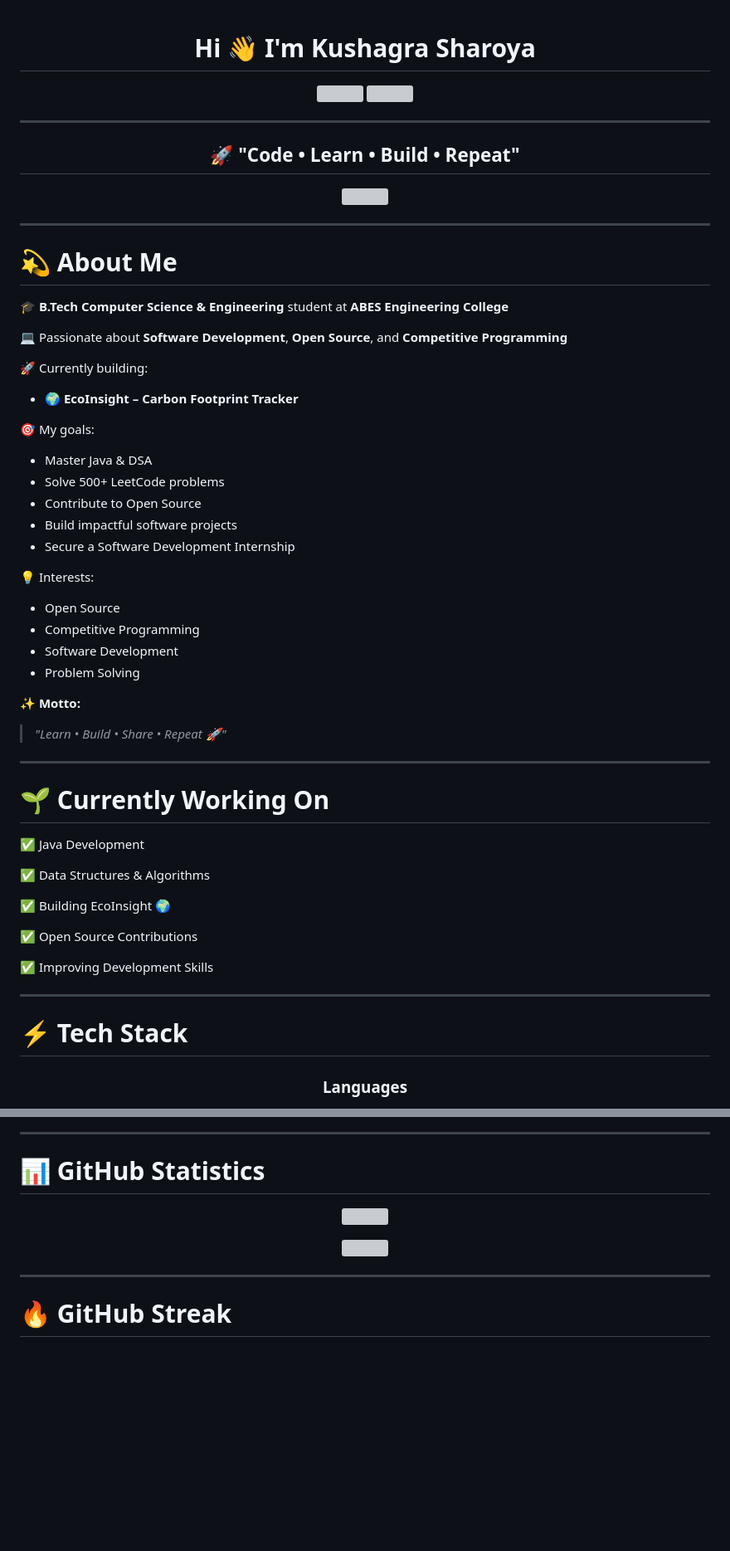
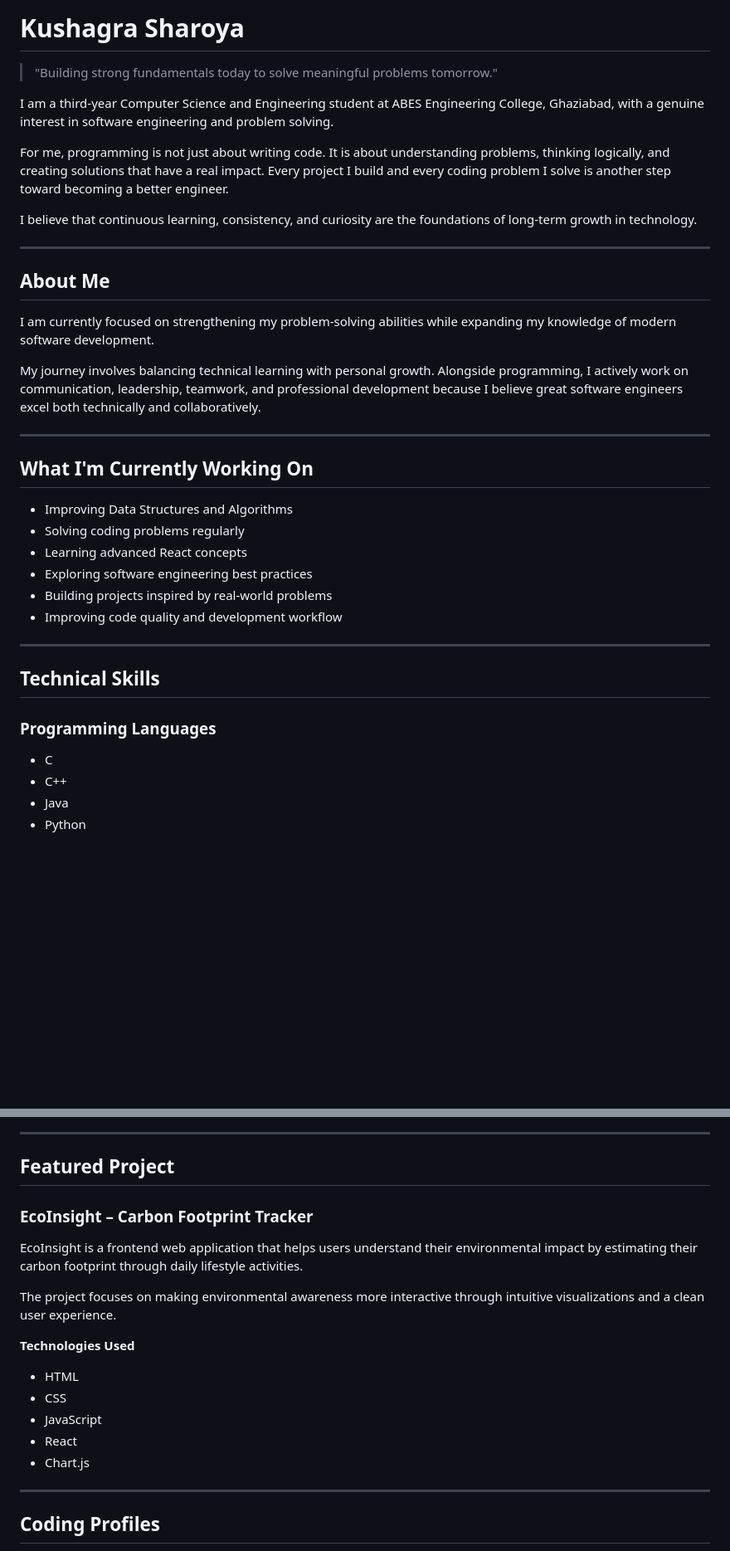
Before and after one commit to kushagrasharoya/kushagrasharoya, a Markdown page: readme.md, 2 parts joined by grey strips. Shown at 83% size. GitHub-like rendering; blank space fills up the shorter version; grey boxes are pictures that could not be loaded.

Commit message:
Revise README with updated profile and project info
Updated personal information and project details in the README.

```diff
--- a/readme.md
+++ b/readme.md
@@ -1,71 +1,40 @@
-<!-- ===================== HEADER ===================== -->
+# Kushagra Sharoya
 
-<div align="center">
+> "Building strong fundamentals today to solve meaningful problems tomorrow."
 
-# Hi 👋 I'm **Kushagra Sharoya**
+I am a third-year Computer Science and Engineering student at ABES Engineering College, Ghaziabad, with a genuine interest in software engineering and problem solving.
 
-<img src="https://readme-typing-svg.demolab.com?font=Poppins&weight=600&size=28&pause=1000&color=00F7FF&center=true&vCenter=true&random=false&width=900&lines=Computer+Science+Student;Java+Developer+in+Progress;Open+Source+Enthusiast;Competitive+Programmer;Future+GitHub+Campus+Expert;Always+Learning+New+Things+🚀" />
+For me, programming is not just about writing code. It is about understanding problems, thinking logically, and creating solutions that have a real impact. Every project I build and every coding problem I solve is another step toward becoming a better engineer.
 
-<img src="https://komarev.com/ghpvc/?username=kushagrasharoya&label=Profile+Views&color=0e75b6&style=for-the-badge"/>
-
-</div>
+I believe that continuous learning, consistency, and curiosity are the foundations of long-term growth in technology.
 
 ---
 
-<div align="center">
+## About Me
 
-## 🚀 "Code • Learn • Build • Repeat"
+I am currently focused on strengthening my problem-solving abilities while expanding my knowledge of modern software development.
 
-<img src="https://media.giphy.com/media/ZVik7pBtu9dNS/giphy.gif" width="500"/>
-
-</div>
+My journey involves balancing technical learning with personal growth. Alongside programming, I actively work on communication, leadership, teamwork, and professional development because I believe great software engineers excel both technically and collaboratively.
 
 ---
 
-# 💫 About Me
+## What I'm Currently Working On
 
-🎓 **B.Tech Computer Science & Engineering** student at **ABES Engineering College**
-
-💻 Passionate about **Software Development**, **Open Source**, and **Competitive Programming**
-
-🚀 Currently building:
-- 🌍 **EcoInsight – Carbon Footprint Tracker**
-
-🎯 My goals:
-- Master Java & DSA
-- Solve 500+ LeetCode problems
-- Contribute to Open Source
-- Build impactful software projects
-- Secure a Software Development Internship
-
-💡 Interests:
-- Open Source
-- Competitive Programming
-- Software Development
-- Problem Solving
-
-✨ **Motto:**
-
-> *"Learn • Build • Share • Repeat 🚀"*
----
-
-# 🌱 Currently Working On
-
-✅ Java Development
-
-✅ Data Structures & Algorithms
-
-✅ Building EcoInsight 🌍
-
-✅ Open Source Contributions
-
-✅ Improving Development Skills
+- Improving Data Structures and Algorithms
+- Solving coding problems regularly
+- Learning advanced React concepts
+- Exploring software engineering best practices
+- Building projects inspired by real-world problems
+- Improving code quality and development workflow
 
 ---
 
-# ⚡ Tech Stack
+## Technical Skills
 
-<div align="center">
+### Programming Languages
 
-### Languages
+- C
+- C++
+- Java
+- Python
 
@@ -83,19 +53,23 @@
 
 ---
 
-# 📊 GitHub Statistics
+## Featured Project
 
-<div align="center">
+### EcoInsight – Carbon Footprint Tracker
 
-<img height="180em"
-src="https://github-readme-stats.vercel.app/api?username=kushagrasharoya&show_icons=true&theme=tokyonight&hide_border=true&count_private=true"/>
+EcoInsight is a frontend web application that helps users understand their environmental impact by estimating their carbon footprint through daily lifestyle activities.
 
-<img height="180em"
-src="https://github-readme-stats.vercel.app/api/top-langs/?username=kushagrasharoya&layout=compact&theme=tokyonight&hide_border=true"/>
+The project focuses on making environmental awareness more interactive through intuitive visualizations and a clean user experience.
 
-</div>
+**Technologies Used**
+
+- HTML
+- CSS
+- JavaScript
+- React
+- Chart.js
 
 ---
 
-# 🔥 GitHub Streak
+## Coding Profiles
 
```
Also changed, not shown: other parts of readme.md (+46 -75 lines).
